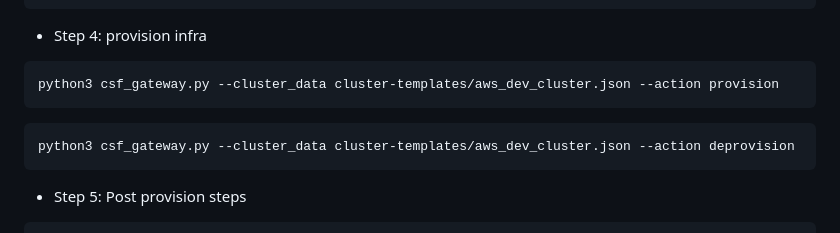
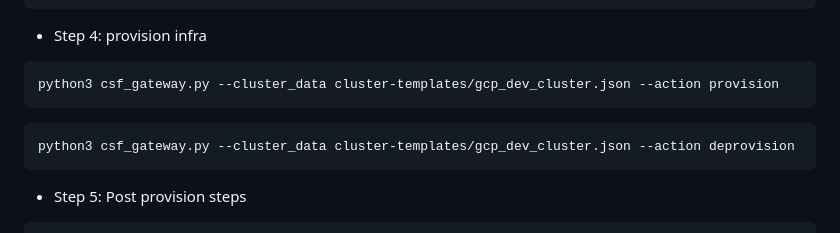
Before and after one commit to devopsmadeeasyorg/CSF, a Markdown page: README.md, the part around the change. GitHub-like rendering.

````diff
--- a/README.md
+++ b/README.md
@@ -164,10 +164,10 @@ optional: Change db ip: https://github.com/csp2022/CSP/blob/master/utils/flask/i
 ```
 * Step 4: provision infra
 ```
-python3 csf_gateway.py --cluster_data cluster-templates/aws_dev_cluster.json --action provision
+python3 csf_gateway.py --cluster_data cluster-templates/gcp_dev_cluster.json --action provision
 ```
 ```
-python3 csf_gateway.py --cluster_data cluster-templates/aws_dev_cluster.json --action deprovision
+python3 csf_gateway.py --cluster_data cluster-templates/gcp_dev_cluster.json --action deprovision
 ```
 * Step 5: Post provision steps
  ```
````
